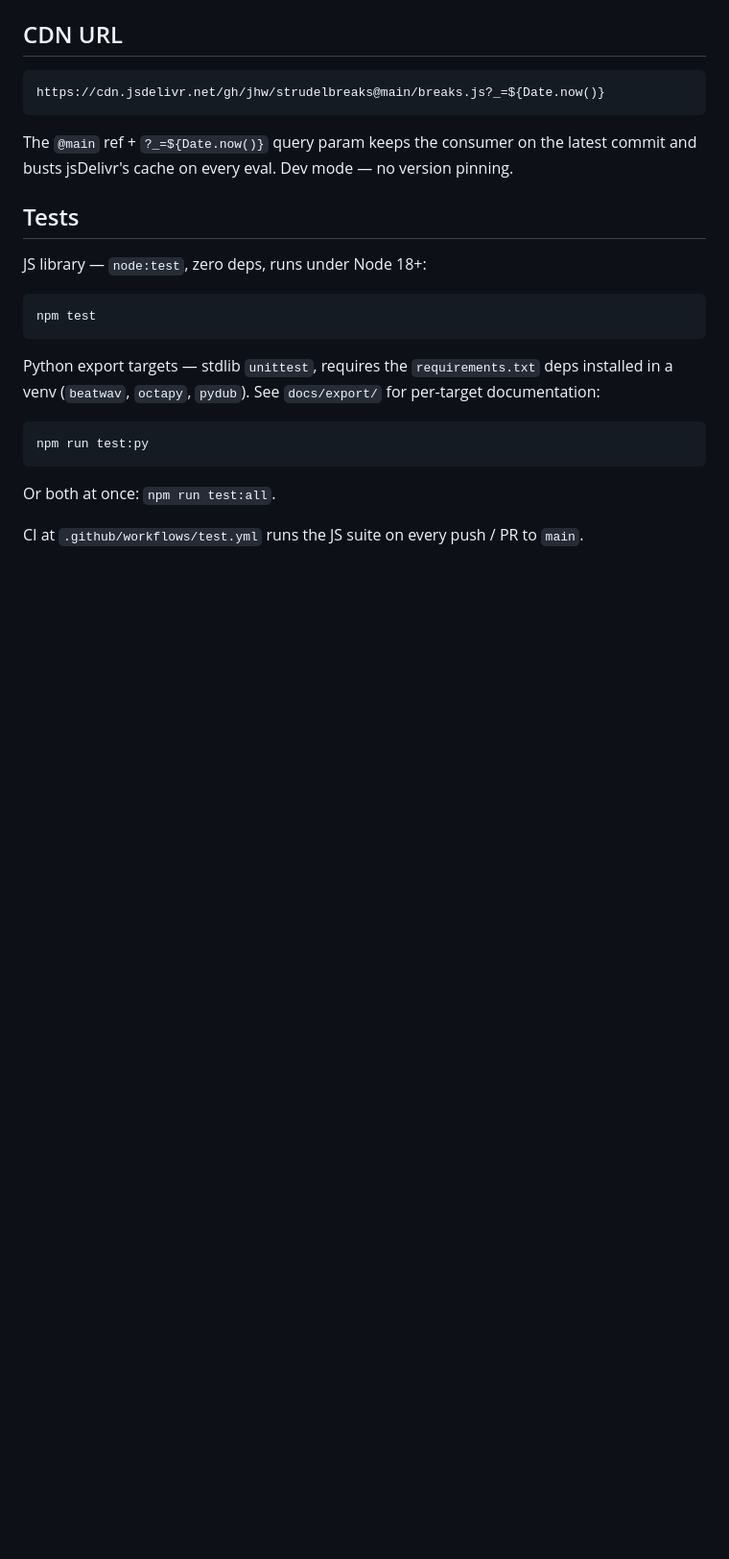
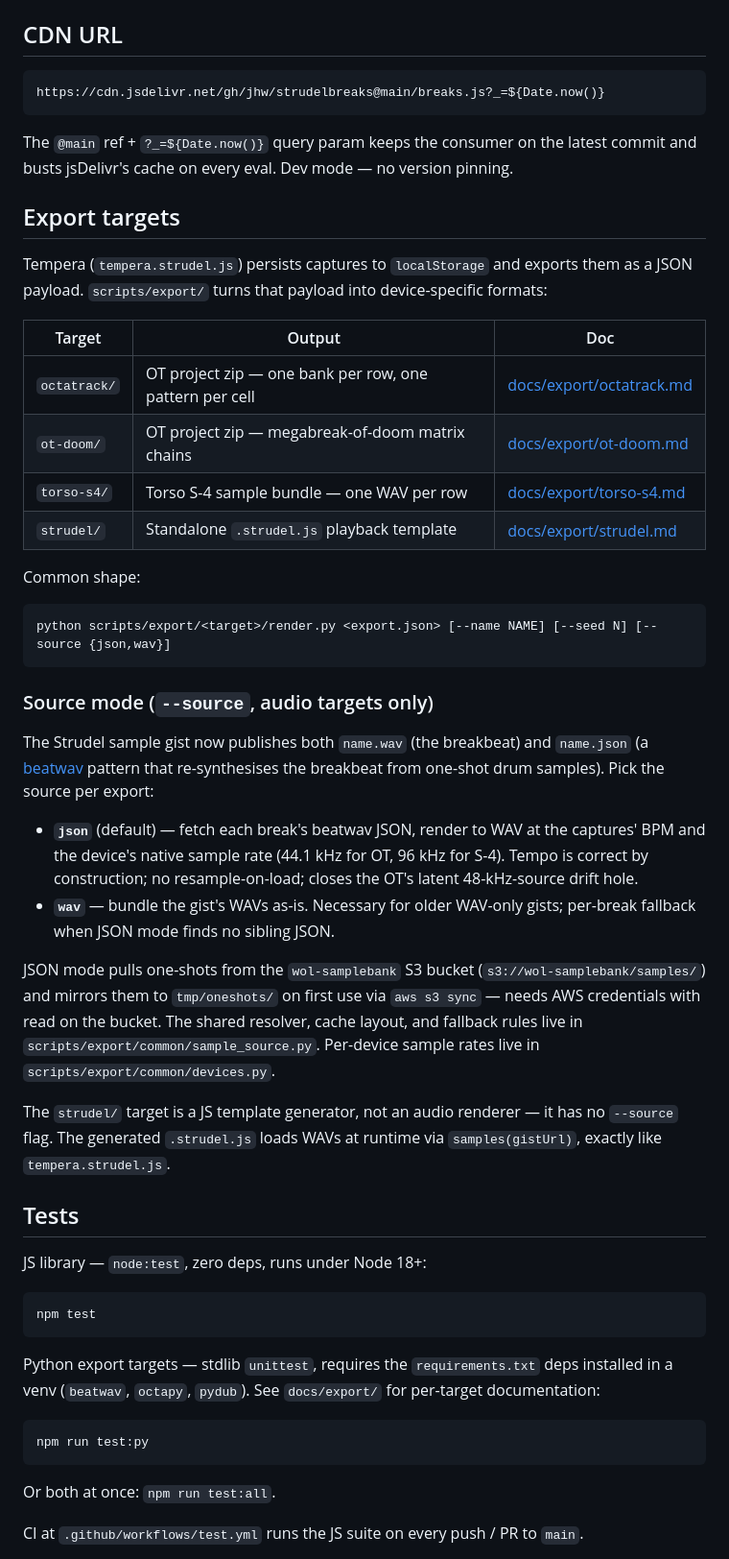
Before and after one commit to jhw/strudelbreaks, a Markdown page: README.md, the part around the change. Shown at 96% size. Drawn GitHub-style; blank space fills up the shorter version.

Commit message:
Document export targets + JSON-source mode in README
Picks up the export work merged since the README was last touched:
the four export targets under scripts/export/, the --source
{json,wav} flag, the beatwav JSON-to-WAV path, the wol-samplebank
S3 one-shot dependency, and the docs/export/ per-target docs.

Co-Authored-By: Claude Opus 4.7 (1M context) <noreply@anthropic.com>

````diff
--- a/README.md
+++ b/README.md
@@ -184,6 +184,53 @@ The `@main` ref + `?_=${Date.now()}` query param keeps the consumer on
 the latest commit and busts jsDelivr's cache on every eval. Dev mode —
 no version pinning.
 
+## Export targets
+
+Tempera (`tempera.strudel.js`) persists captures to `localStorage` and
+exports them as a JSON payload. `scripts/export/` turns that payload
+into device-specific formats:
+
+| Target | Output | Doc |
+|---|---|---|
+| `octatrack/` | OT project zip — one bank per row, one pattern per cell | [docs/export/octatrack.md](docs/export/octatrack.md) |
+| `ot-doom/` | OT project zip — megabreak-of-doom matrix chains | [docs/export/ot-doom.md](docs/export/ot-doom.md) |
+| `torso-s4/` | Torso S-4 sample bundle — one WAV per row | [docs/export/torso-s4.md](docs/export/torso-s4.md) |
+| `strudel/` | Standalone `.strudel.js` playback template | [docs/export/strudel.md](docs/export/strudel.md) |
+
+Common shape:
+
+```
+python scripts/export/<target>/render.py <export.json> [--name NAME] [--seed N] [--source {json,wav}]
+```
+
+### Source mode (`--source`, audio targets only)
+
+The Strudel sample gist now publishes both `name.wav` (the
+breakbeat) and `name.json` (a [beatwav](https://github.com/jhw/beatwav)
+pattern that re-synthesises the breakbeat from one-shot drum samples).
+Pick the source per export:
+
+- **`json`** (default) — fetch each break's beatwav JSON, render to
+  WAV at the captures' BPM and the device's native sample rate
+  (44.1 kHz for OT, 96 kHz for S-4). Tempo is correct by
+  construction; no resample-on-load; closes the OT's latent
+  48-kHz-source drift hole.
+- **`wav`** — bundle the gist's WAVs as-is. Necessary for older
+  WAV-only gists; per-break fallback when JSON mode finds no sibling
+  JSON.
+
+JSON mode pulls one-shots from the `wol-samplebank` S3 bucket
+(`s3://wol-samplebank/samples/`) and mirrors them to `tmp/oneshots/`
+on first use via `aws s3 sync` — needs AWS credentials with read on
+the bucket. The shared resolver, cache layout, and fallback rules
+live in `scripts/export/common/sample_source.py`. Per-device sample
+rates live in `scripts/export/common/devices.py`.
+
+The `strudel/` target is a JS template generator, not an audio
+renderer — it has no `--source` flag. The generated `.strudel.js`
+loads WAVs at runtime via `samples(gistUrl)`, exactly like
+`tempera.strudel.js`.
+
 ## Tests
 
 JS library — `node:test`, zero deps, runs under Node 18+:
````
